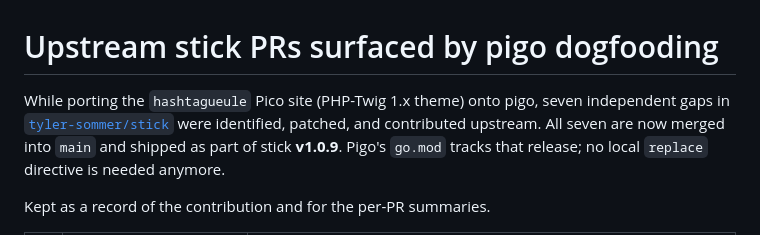
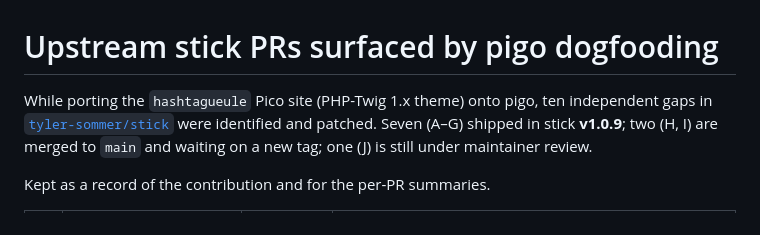
Before and after one commit to raspbeguy/pigo, a Markdown page: docs/upstream-stick-prs.md, the part around one of its changes. Rendered like a GitHub page.

```diff
--- a/docs/upstream-stick-prs.md
+++ b/docs/upstream-stick-prs.md
@@ -1,6 +1,6 @@
 # Upstream stick PRs surfaced by pigo dogfooding
 
-While porting the `hashtagueule` Pico site (PHP-Twig 1.x theme) onto pigo, seven independent gaps in [`tyler-sommer/stick`](https://github.com/tyler-sommer/stick) were identified, patched, and contributed upstream. All seven are now merged into `main` and shipped as part of stick **v1.0.9**. Pigo's `go.mod` tracks that release; no local `replace` directive is needed anymore.
+While porting the `hashtagueule` Pico site (PHP-Twig 1.x theme) onto pigo, ten independent gaps in [`tyler-sommer/stick`](https://github.com/tyler-sommer/stick) were identified and patched. Seven (A–G) shipped in stick **v1.0.9**; two (H, I) are merged to `main` and waiting on a new tag; one (J) is still under maintainer review.
 
 Kept as a record of the contribution and for the per-PR summaries.
 
```
Also changed, not shown: other parts of docs/upstream-stick-prs.md (+12 -24 lines).
